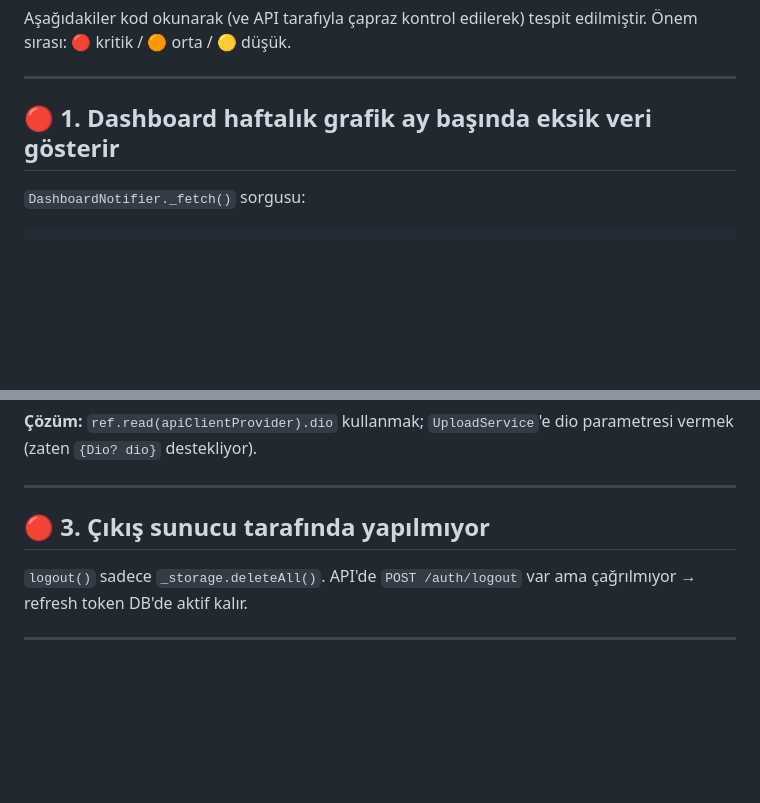
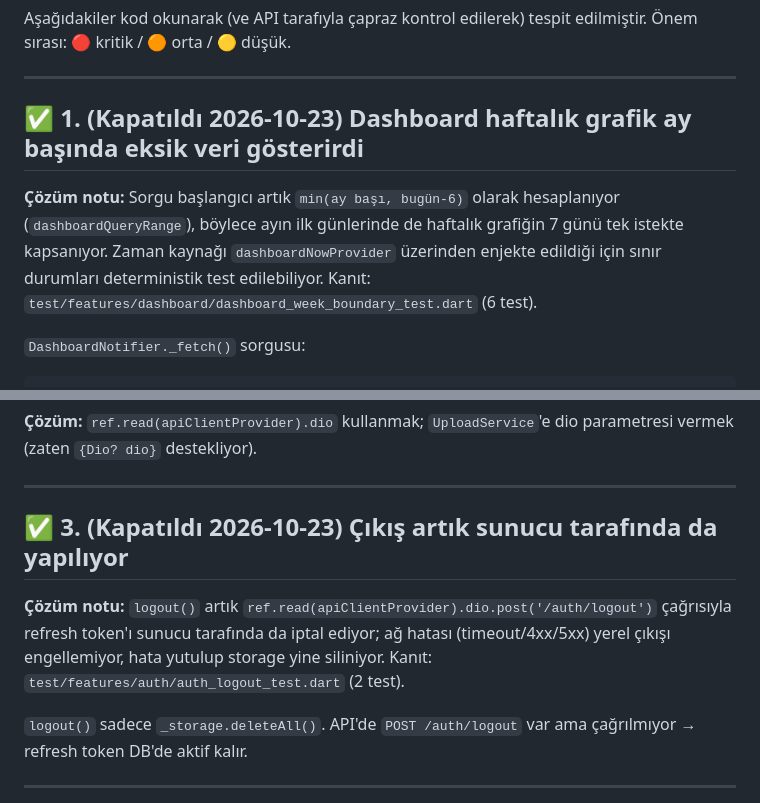
Before and after one commit to bahattinercan/beauty-salon, a Markdown page: docs/salon-app/12-gaps-risks.md, 2 parts joined by grey strips. Drawn GitHub-style; blank space fills up the shorter version.

````diff
--- a/docs/salon-app/12-gaps-risks.md
+++ b/docs/salon-app/12-gaps-risks.md
@@ -4,7 +4,9 @@ Aşağıdakiler kod okunarak (ve API tarafıyla çapraz kontrol edilerek) tespit
 
 ---
 
-## 🔴 1. Dashboard haftalık grafik ay başında eksik veri gösterir
+## ✅ 1. (Kapatıldı 2026-10-23) Dashboard haftalık grafik ay başında eksik veri gösterirdi
+
+**Çözüm notu:** Sorgu başlangıcı artık `min(ay başı, bugün-6)` olarak hesaplanıyor (`dashboardQueryRange`), böylece ayın ilk günlerinde de haftalık grafiğin 7 günü tek istekte kapsanıyor. Zaman kaynağı `dashboardNowProvider` üzerinden enjekte edildiği için sınır durumları deterministik test edilebiliyor. Kanıt: `test/features/dashboard/dashboard_week_boundary_test.dart` (6 test).
 
 `DashboardNotifier._fetch()` sorgusu:
 ```dart
@@ -28,7 +30,9 @@ weeklyChart = son 7 günün sayıları (now-6 … now)
 
 ---
 
-## 🔴 3. Çıkış sunucu tarafında yapılmıyor
+## ✅ 3. (Kapatıldı 2026-10-23) Çıkış artık sunucu tarafında da yapılıyor
+
+**Çözüm notu:** `logout()` artık `ref.read(apiClientProvider).dio.post('/auth/logout')` çağrısıyla refresh token'ı sunucu tarafında da iptal ediyor; ağ hatası (timeout/4xx/5xx) yerel çıkışı engellemiyor, hata yutulup storage yine siliniyor. Kanıt: `test/features/auth/auth_logout_test.dart` (2 test).
 
 `logout()` sadece `_storage.deleteAll()`. API'de `POST /auth/logout` var ama çağrılmıyor → refresh token DB'de aktif kalır.
 
````
Also changed, not shown: apps/salon_app/CLAUDE.md (+5 -0 lines), docs/api/11-known-issues.md (+23 -2 lines).
